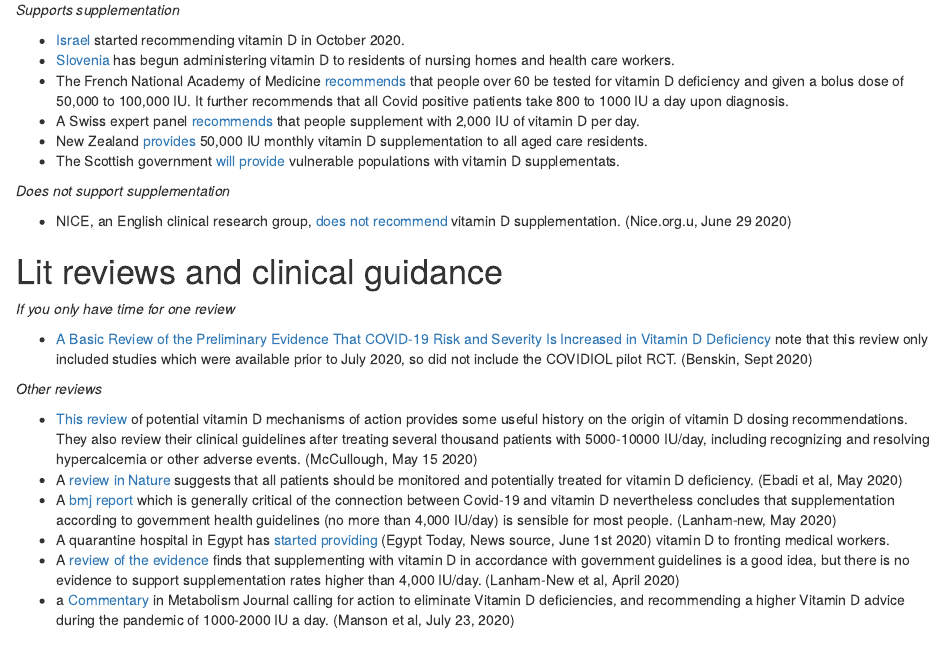
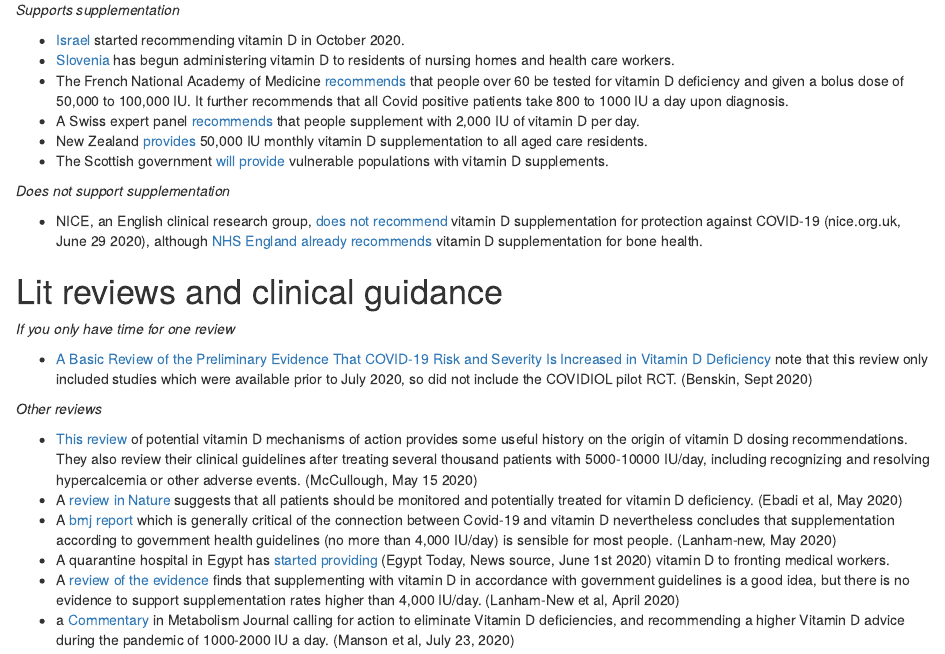
Before and after one commit to gshotwell/vitamin_d_covid, an R Markdown document (index.Rmd): the page in a window 1100 px wide, from 3130 px down. Rendered offline with R 4.5, knitr and Pandoc, with nearby package versions; some code elsewhere in the file could not run offline; common packages that the code uses without loading them are loaded.

Commit message:
Clarify recommendations in England
Although they don't recognise vitamin D supplementation for preventing COVID, it was already recommended for bone health

```diff
--- a/index.Rmd
+++ b/index.Rmd
@@ -144,11 +144,11 @@ The comparator groups in this study are a bit strange because low vitamin D leve
 - The French National Academy of Medicine [recommends](https://www.connexionfrance.com/French-news/French-doctors-advise-vitamin-D-to-counter-Covid-this-winter#.X6V58E6XMGU.twitter) that people over 60 be tested for vitamin D deficiency and given a bolus dose of 50,000 to 100,000 IU. It further recommends that all Covid positive patients take 800 to 1000 IU a day upon diagnosis.
 - A Swiss expert panel [recommends](https://www.sge-ssn.ch/media/Nutritional-status-in-supporting-a-well-functioning-immune-system-for-optimal-health-with-a-recommendation-for-Switzerland-1.pdf) that people supplement with 2,000 IU of vitamin D per day.
 - New Zealand [provides](https://www.cambridge.org/core/services/aop-cambridge-core/content/view/859AD0FC45E96D4300180B5C571959CD/S1368980016001683a.pdf/vitamin_d_status_and_its_predictors_in_new_zealand_agedcare_residents_eligible_for_a_governmentfunded_universal_vitamin_d_supplementation_programme.pdf) 50,000 IU monthly vitamin D supplementation to all aged care residents.
-- The Scottish government [will provide](https://www.thetimes.co.uk/article/coronavirus-in-scotland-vulnerable-will-receive-vitamin-d-supplements-zc8stdpkh) vulnerable populations with vitamin D supplementats.
+- The Scottish government [will provide](https://www.thetimes.co.uk/article/coronavirus-in-scotland-vulnerable-will-receive-vitamin-d-supplements-zc8stdpkh) vulnerable populations with vitamin D supplements.
 
 *Does not support supplementation*
 
-- NICE, an English clinical research group, [does not recommend](https://www.nice.org.uk/advice/es28/chapter/Key-messages) vitamin D supplementation. (Nice.org.u, June 29 2020)
+- NICE, an English clinical research group, [does not recommend](https://www.nice.org.uk/advice/es28/chapter/Key-messages) vitamin D supplementation for protection against COVID-19 (nice.org.uk, June 29 2020), although [NHS England already recommends](https://www.nhs.uk/conditions/vitamins-and-minerals/vitamin-d/) vitamin D supplementation for bone health.
 
 # Lit reviews and clinical guidance
 
```
